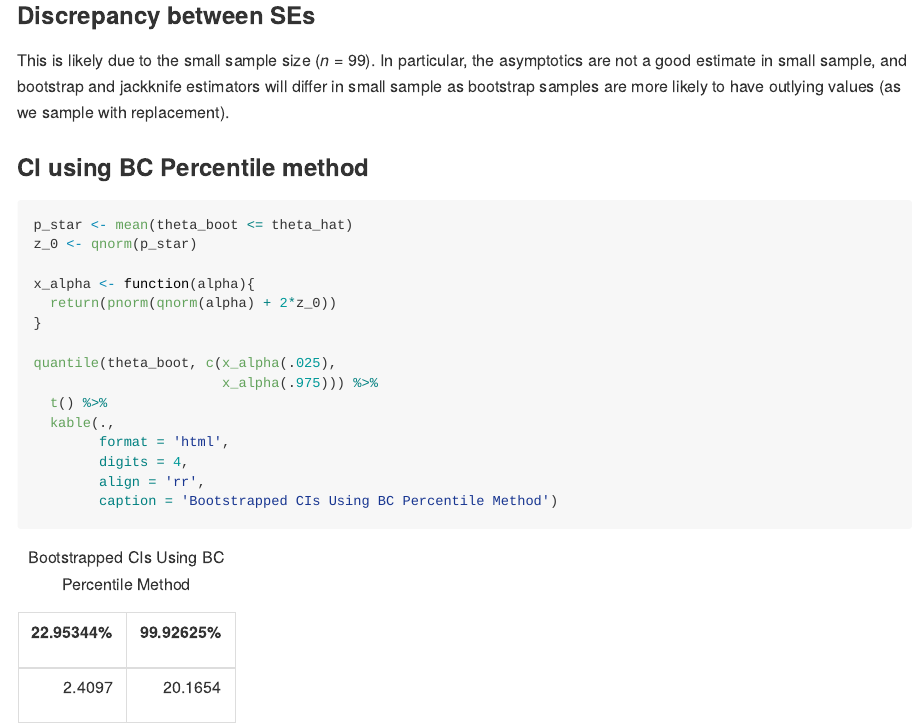
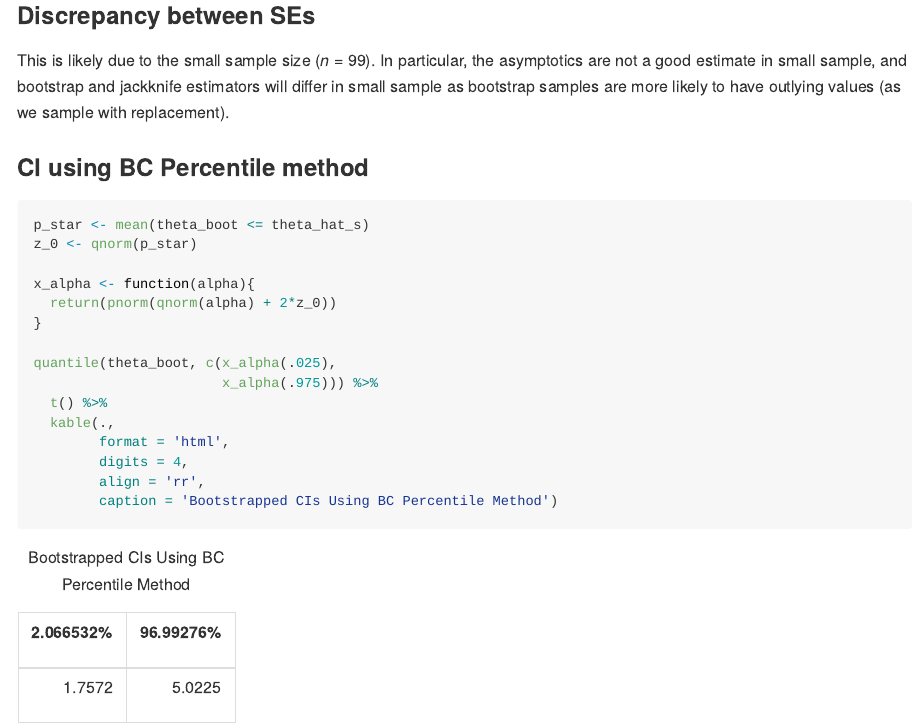
Before and after one commit to lukas-hager/uw_grad_school_code, an R Markdown document (hansen_problems/hansen_10_30.Rmd): the page in a window 1100 px wide, from 6440 px down. The pictures show the output file hansen_problems/hansen_10_30.md that the author committed with the source, drawn offline in the style of GitHub.

Commit message:
seyoung fix

````diff
--- a/hansen_problems/hansen_10_30.Rmd
+++ b/hansen_problems/hansen_10_30.Rmd
@@ -259,7 +259,7 @@ This is likely due to the small sample size (*n* = 99). In particular, the asymp
 ### CI using BC Percentile method
 
 ```{r}
-p_star <- mean(theta_boot <= theta_hat)
+p_star <- mean(theta_boot <= theta_hat_s)
 z_0 <- qnorm(p_star)
 
 x_alpha <- function(alpha){
````
Also changed, not shown: hansen_problems/hansen_10_30.md.
